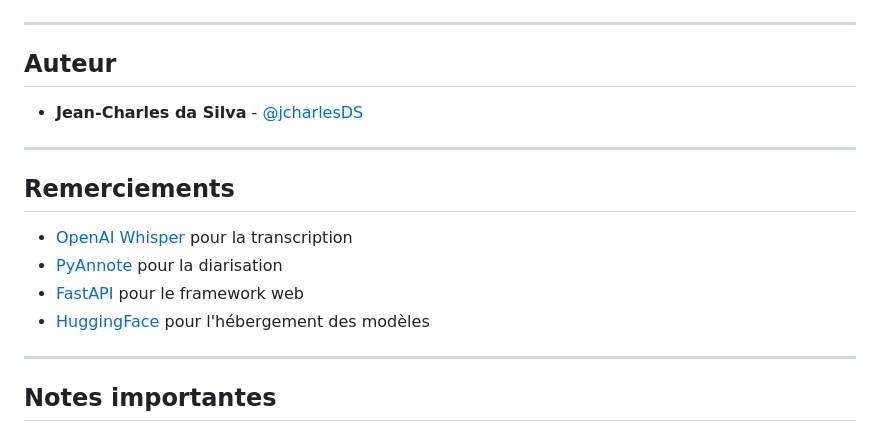
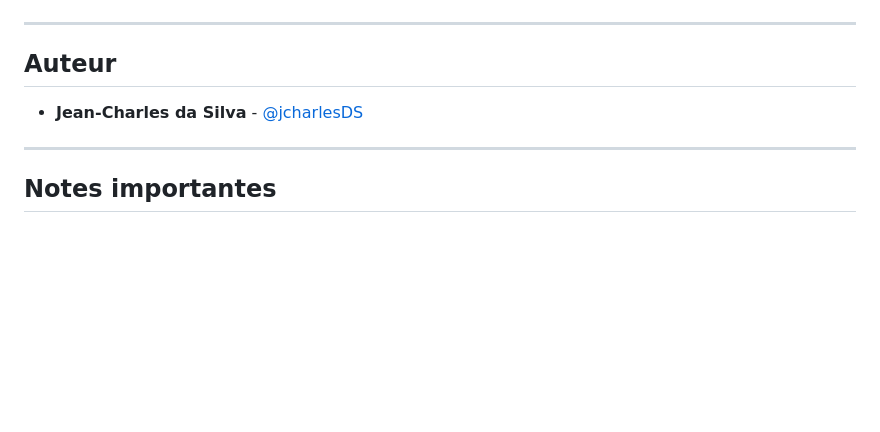
Before and after one commit to jcharlesDS/SDLR, a Markdown page: README.md, the part around one of its changes. Drawn GitHub-style; blank space fills up the shorter version.

Commit message:
correction_README

```diff
--- a/README.md
+++ b/README.md
@@ -262,15 +262,6 @@ Project_Speaker/
 
 ---
 
-## Remerciements
-
-- [OpenAI Whisper](https://github.com/openai/whisper) pour la transcription
-- [PyAnnote](https://github.com/pyannote/pyannote-audio) pour la diarisation
-- [FastAPI](https://fastapi.tiangolo.com/) pour le framework web
-- [HuggingFace](https://huggingface.co/) pour l'hébergement des modèles
-
----
-
 ## Notes importantes
 
 - Les premiers téléchargements de modèles peuvent prendre plusieurs minutes
```
Also changed, not shown: other parts of README.md (+1 -1 lines).
